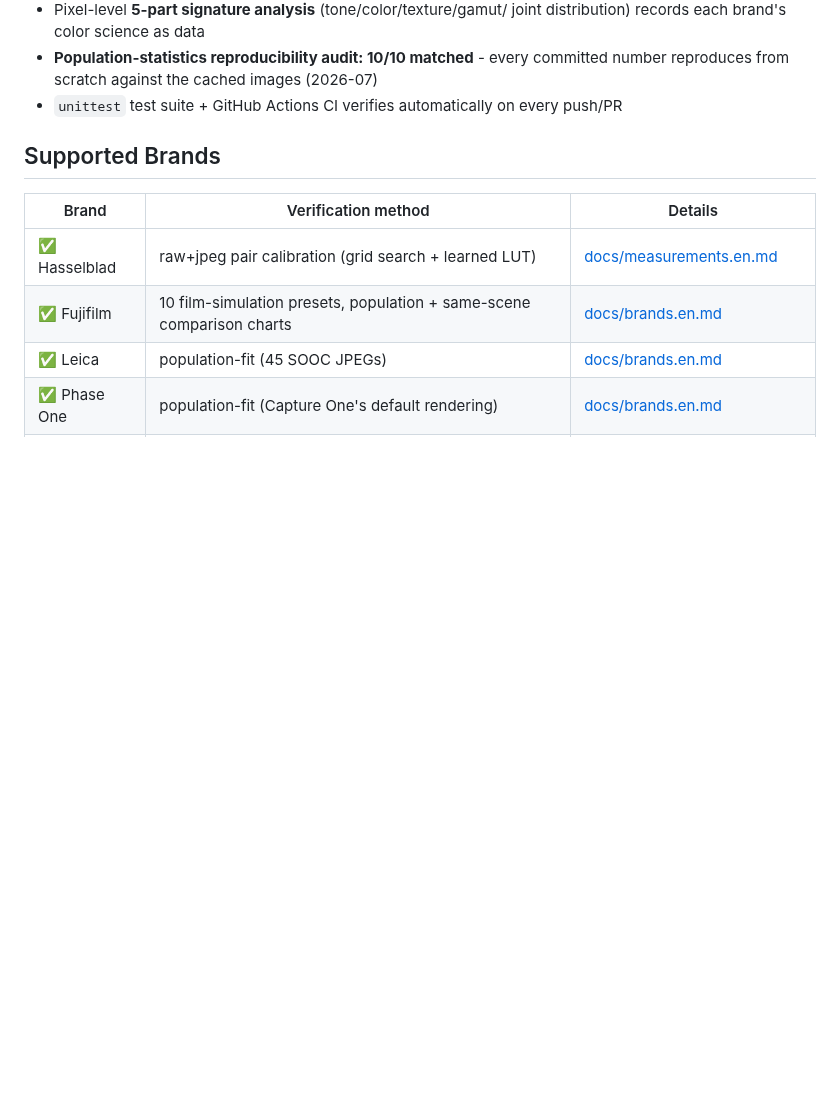
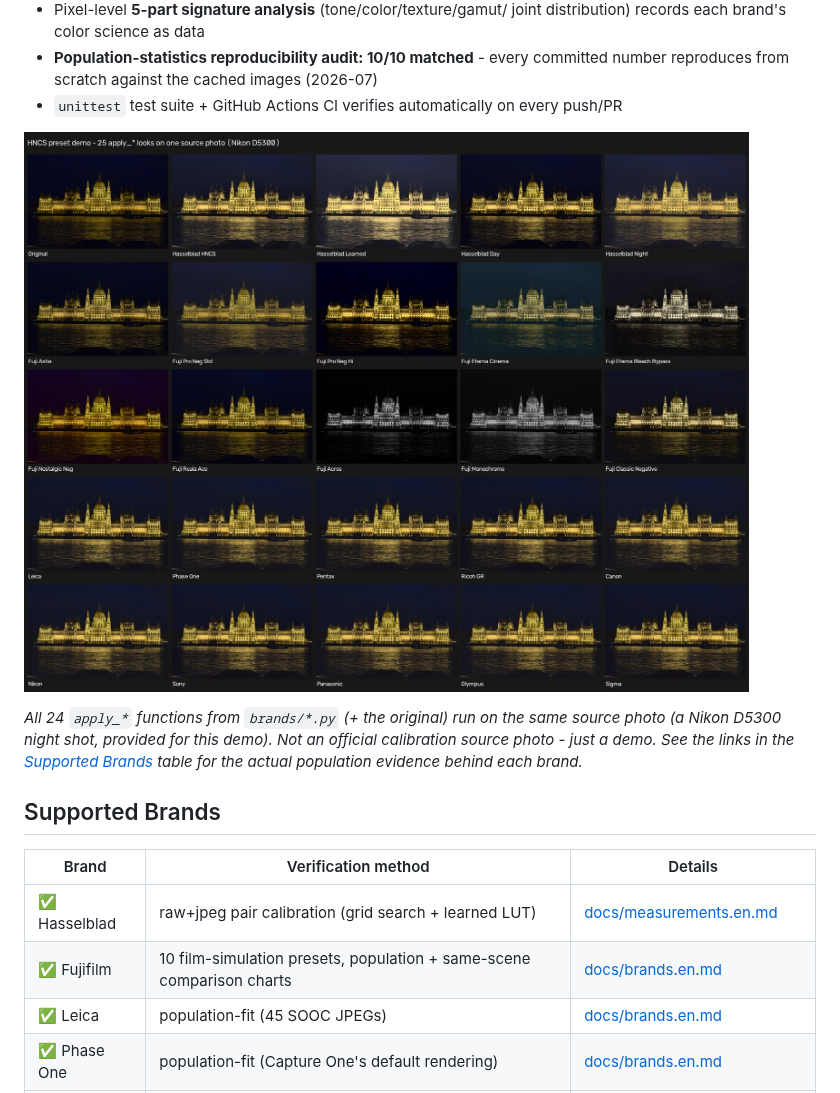
Before and after one commit to songjiun10-collab/Hncs, a Markdown page: README.en.md, the part around the change. Drawn GitHub-style; pictures changed too: docs/images/preset_demo.jpg (added); blank space fills up the shorter version.

```diff
--- a/README.en.md
+++ b/README.en.md
@@ -22,6 +22,14 @@ A project that measures official (or near-official) sample images from camera/di
   (2026-07)
 - `unittest` test suite + GitHub Actions CI verifies automatically on
   every push/PR
+
+![HNCS preset demo - all 25 apply_* looks on one photo](docs/images/preset_demo.jpg)
+
+*All 24 `apply_*` functions from `brands/*.py` (+ the original) run on the
+same source photo (a Nikon D5300 night shot, provided for this demo). Not
+an official calibration source photo - just a demo. See the links in the
+[Supported Brands](#supported-brands) table for the actual population
+evidence behind each brand.*
 
 ## Supported Brands
 
```
Also changed, not shown: README.md (+7 -0 lines).
